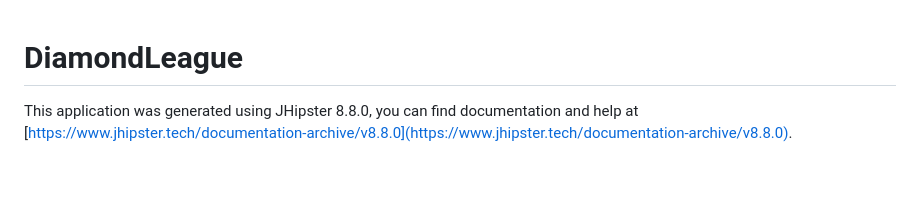
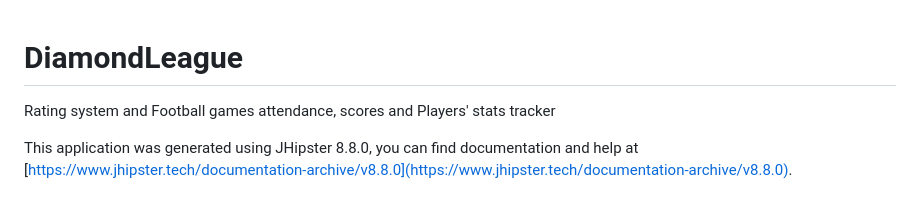
Before and after one commit to bartkorta13/DiamondLeague, a Markdown page: README.md, the part around the change. Rendered like a GitHub page; blank space fills up the shorter version.

```diff
--- a/README.md
+++ b/README.md
@@ -1,4 +1,6 @@
 # DiamondLeague
+
+Rating system and Football games attendance, scores and Players' stats tracker
 
 This application was generated using JHipster 8.8.0, you can find documentation and help at [https://www.jhipster.tech/documentation-archive/v8.8.0](https://www.jhipster.tech/documentation-archive/v8.8.0).
 
```
